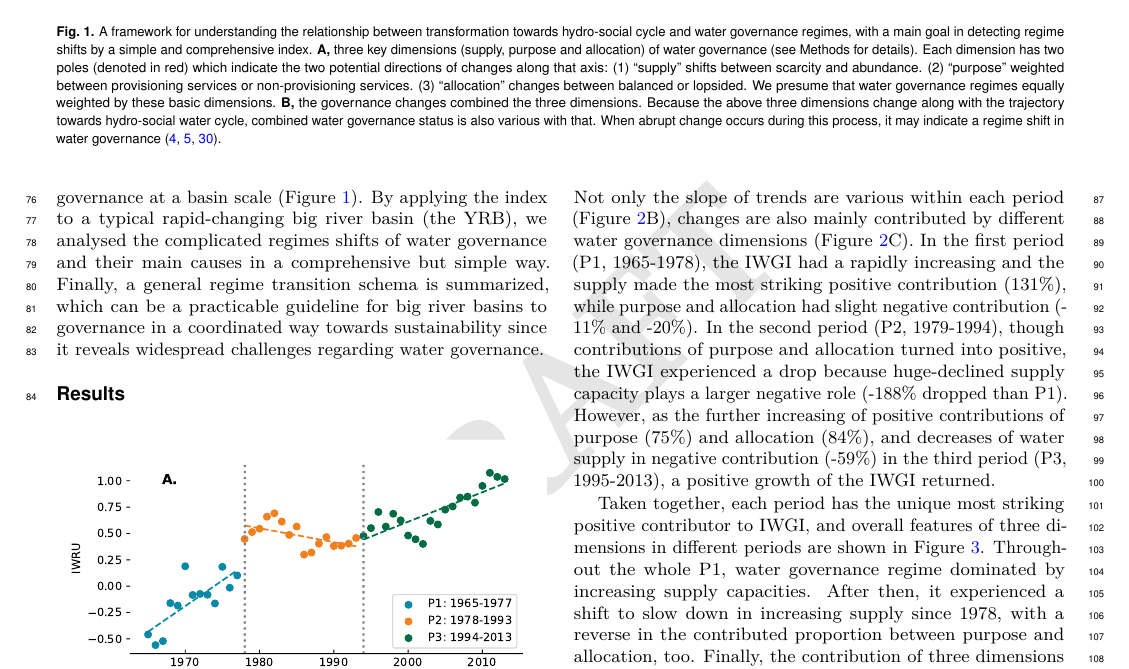
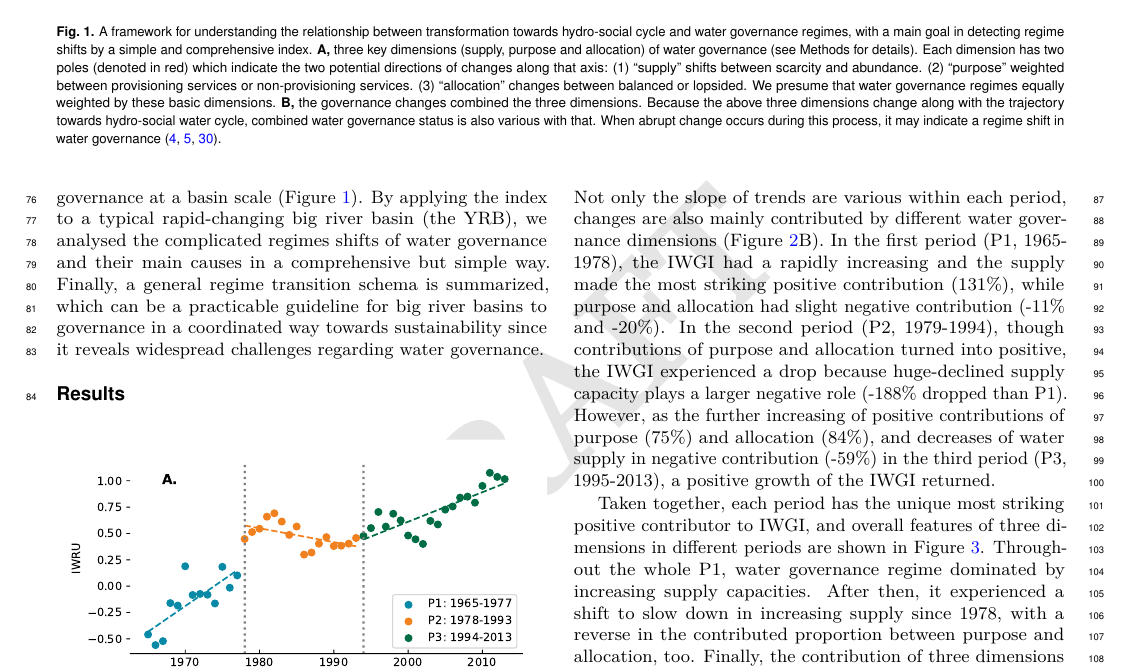
Before and after one commit to SongshGeo/Water-Governance-Regimes, a LaTeX document (tex/main/manuscript.tex): part of page 2 of 7, cut so that both start at the same text. Compiled offline with pdfLaTeX.

Commit message:
amend figure captions

```diff
--- a/tex/main/manuscript.tex
+++ b/tex/main/manuscript.tex
@@ -226,7 +226,7 @@ Finally, a general regime transition schema is summarized, which can be a practi
 
 % 这一节主要展示IWGI的变化趋势和WUR的划分
 With two significant points, the changes of IWGI are detected into three periods (Figure~\ref{fig:IWGI}A).
-Not only the slope of trends are various within each period (Figure~\ref{fig:IWGI}B), changes are also mainly contributed by different water governance dimensions (Figure~\ref{fig:IWGI}C).
+Not only the slope of trends are various within each period, changes are also mainly contributed by different water governance dimensions (Figure~\ref{fig:IWGI}B).
 % 第一阶段
 In the first period (P1, 1965-1978), the IWGI had a rapidly increasing and the supply made the most striking positive contribution (131\%), while purpose and allocation had slight negative contribution (-11\% and -20\%).
 % 第二阶段
```
